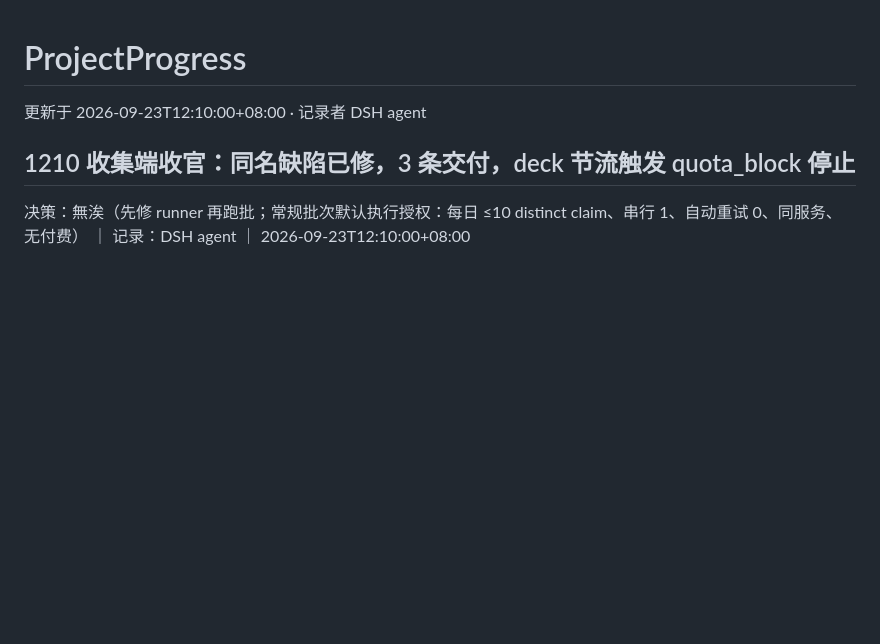
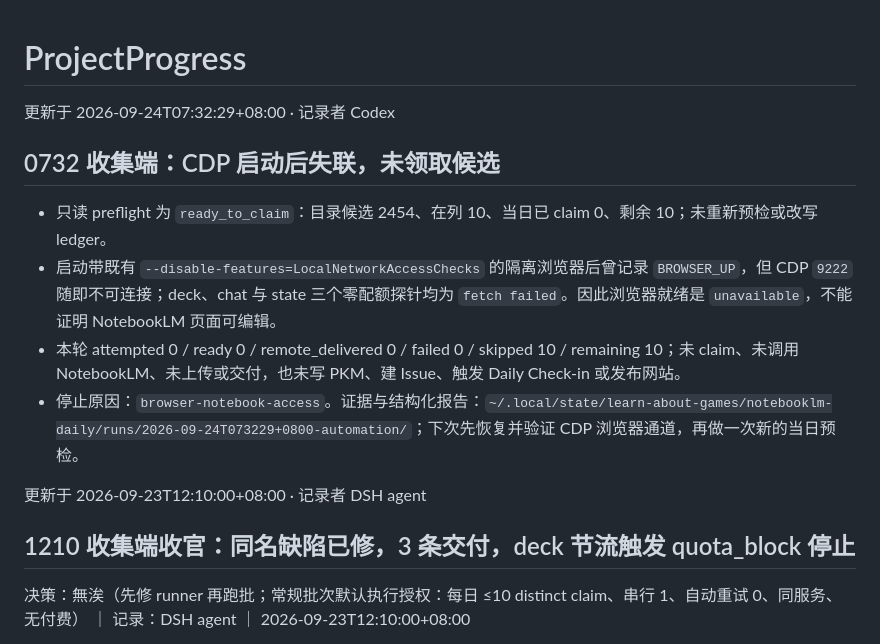
Before and after one commit to PlayWithExperiences/Learn-About-Games, a Markdown page: ProjectInfo/ProjectProgress.md, the part around the change. GitHub-like rendering; blank space fills up the shorter version.

Commit message:
docs: record notebooklm browser block

```diff
--- a/ProjectInfo/ProjectProgress.md
+++ b/ProjectInfo/ProjectProgress.md
@@ -1,4 +1,13 @@
 # ProjectProgress
+
+更新于 2026-09-24T07:32:29+08:00 · 记录者 Codex
+
+## 0732 收集端：CDP 启动后失联，未领取候选
+
+- 只读 preflight 为 `ready_to_claim`：目录候选 2454、在列 10、当日已 claim 0、剩余 10；未重新预检或改写 ledger。
+- 启动带既有 `--disable-features=LocalNetworkAccessChecks` 的隔离浏览器后曾记录 `BROWSER_UP`，但 CDP `9222` 随即不可连接；deck、chat 与 state 三个零配额探针均为 `fetch failed`。因此浏览器就绪是 `unavailable`，不能证明 NotebookLM 页面可编辑。
+- 本轮 attempted 0 / ready 0 / remote_delivered 0 / failed 0 / skipped 10 / remaining 10；未 claim、未调用 NotebookLM、未上传或交付，也未写 PKM、建 Issue、触发 Daily Check-in 或发布网站。
+- 停止原因：`browser-notebook-access`。证据与结构化报告：`~/.local/state/learn-about-games/notebooklm-daily/runs/2026-09-24T073229+0800-automation/`；下次先恢复并验证 CDP 浏览器通道，再做一次新的当日预检。
 
 更新于 2026-09-23T12:10:00+08:00 · 记录者 DSH agent
 
```
Also changed, not shown: ProjectInfo/sessions/2026-0924-notebooklm-browser-unavailable.md (added, +8 -0 lines).
